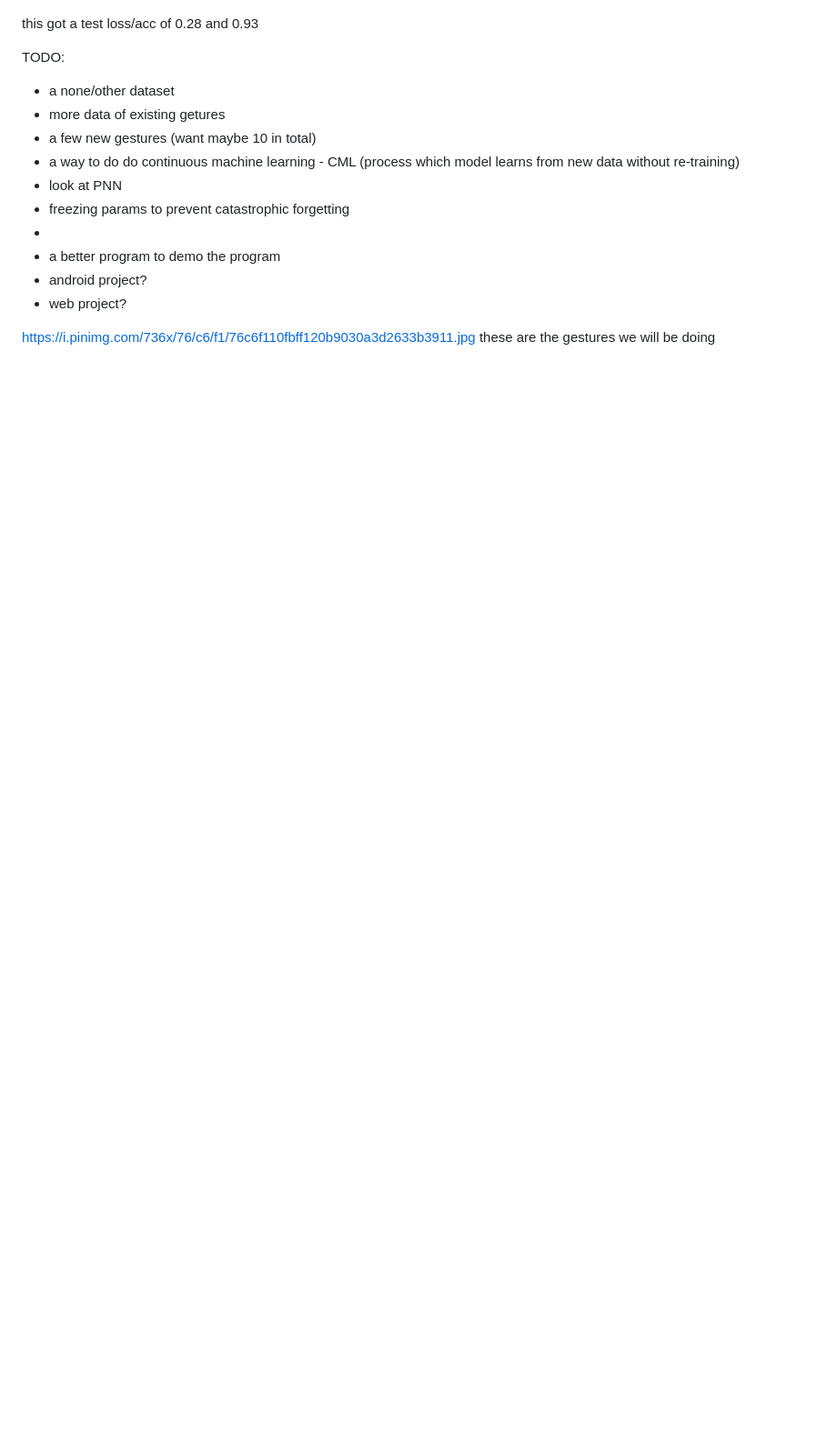
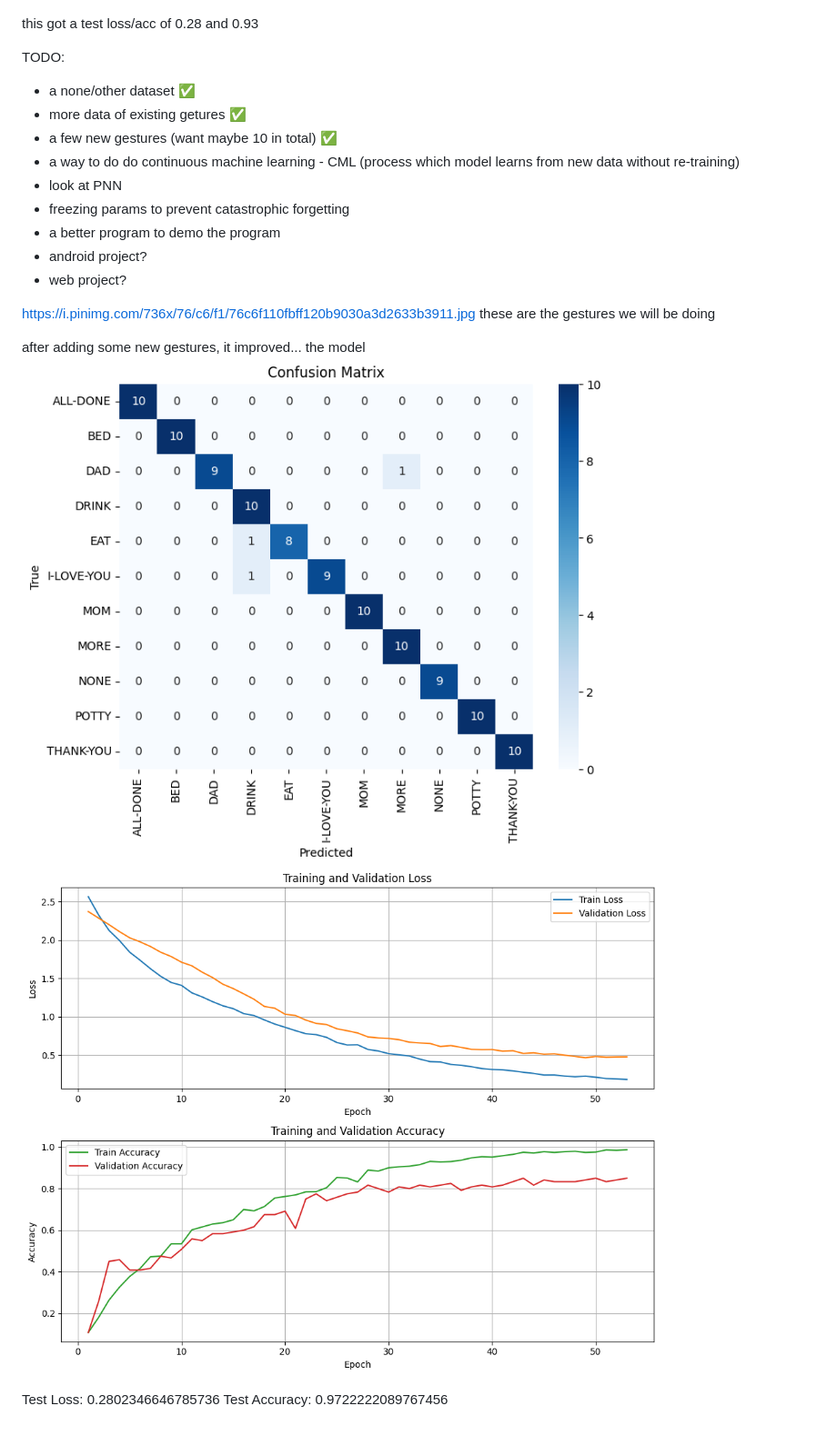
Before and after one commit to D3rrickLa/machine_learning_tfnmp, a Markdown page: model/note.md, the part around the change. Shown: that part at 91% size. Drawn GitHub-style; pictures changed too: model/image-6.png (added), model/image-7.png (added); blank space fills up the shorter version.

Commit message:
ran and created a new model with the 5 new guestures. getting test loss/acc of .28 and .97

```diff
--- a/model/note.md
+++ b/model/note.md
@@ -223,13 +223,12 @@ this got a test loss/acc of 0.28 and 0.93
 
 
 TODO:
-- a none/other dataset
-- more data of existing getures
-- a few new gestures (want maybe 10 in total)
+- a none/other dataset ✅
+- more data of existing getures ✅
+- a few new gestures (want maybe 10 in total) ✅
 - a way to do do continuous machine learning - CML (process which model learns from new data without re-training)
  - look at PNN
  - freezing params to prevent catastrophic forgetting
- -
 - a better program to demo the program
 - android project?
 - web project?
@@ -237,3 +236,11 @@ TODO:
 
 https://i.pinimg.com/736x/76/c6/f1/76c6f110fbff120b9030a3d2633b3911.jpg
 these are the gestures we will be doing
+
+
+after adding some new gestures, it improved... the model
+![alt text](image-6.png)
+![alt text](image-7.png)
+
+Test Loss: 0.2802346646785736
+Test Accuracy: 0.9722222089767456
```
Also changed, not shown: 1 other file.
